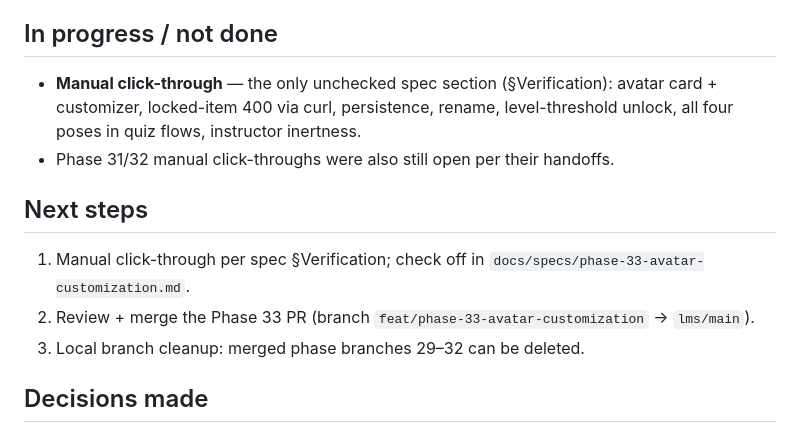
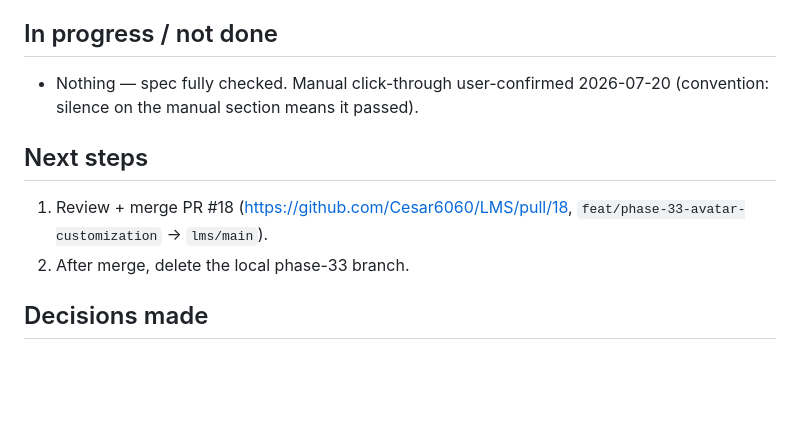
Before and after one commit to Cesar6060/LMS, a Markdown page: docs/handoffs/2026-07-20-phase-33-avatar-customization.md, the part around the change. Drawn GitHub-style; blank space fills up the shorter version.

Commit message:
docs: Phase 33 manual click-through user-confirmed; spec fully checked

```diff
--- a/docs/handoffs/2026-07-20-phase-33-avatar-customization.md
+++ b/docs/handoffs/2026-07-20-phase-33-avatar-customization.md
@@ -51,17 +51,13 @@ Verified: **pytest 341 passed** (326 baseline + 15 new); **tsc 0 errors**;
 eslint-disable for the same react-refresh warning its sibling contexts have).
 
 ## In progress / not done
-- **Manual click-through** — the only unchecked spec section (§Verification):
-  avatar card + customizer, locked-item 400 via curl, persistence, rename,
-  level-threshold unlock, all four poses in quiz flows, instructor inertness.
-- Phase 31/32 manual click-throughs were also still open per their handoffs.
+- Nothing — spec fully checked. Manual click-through user-confirmed
+  2026-07-20 (convention: silence on the manual section means it passed).
 
 ## Next steps
-1. Manual click-through per spec §Verification; check off in
-   `docs/specs/phase-33-avatar-customization.md`.
-2. Review + merge the Phase 33 PR (branch `feat/phase-33-avatar-customization`
-   → `lms/main`).
-3. Local branch cleanup: merged phase branches 29–32 can be deleted.
+1. Review + merge PR #18 (https://github.com/Cesar6060/LMS/pull/18,
+   `feat/phase-33-avatar-customization` → `lms/main`).
+2. After merge, delete the local phase-33 branch.
 
 ## Decisions made
 - **Backdrop slot added mid-phase** (user request): fifth slot rendered as a
```
Also changed, not shown: docs/specs/phase-33-avatar-customization.md (+10 -8 lines).
